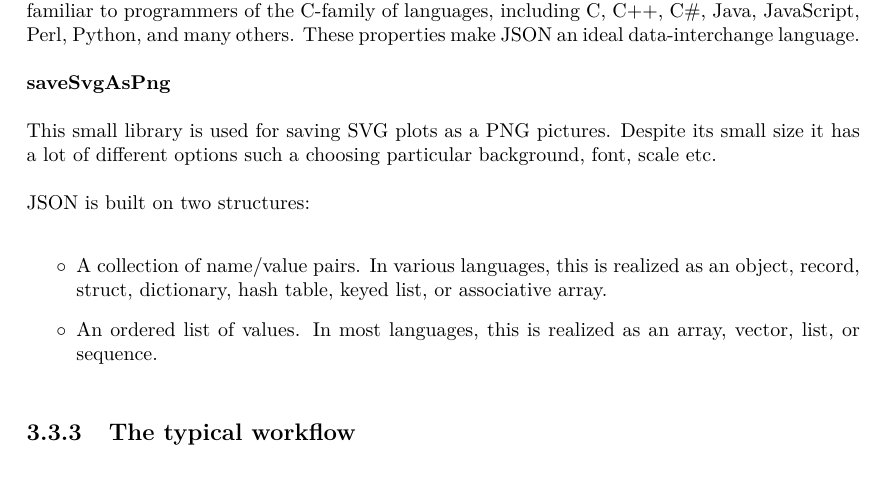
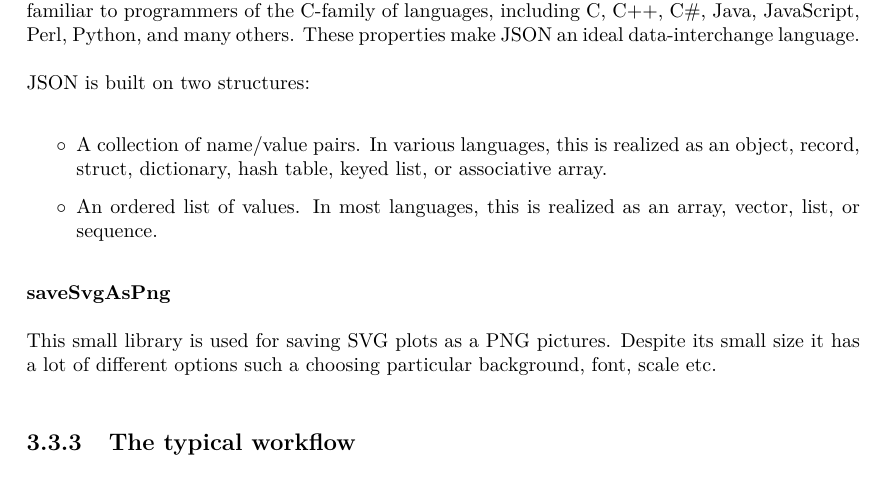
Before and after one commit to ferenciek/thesis, a LaTeX thesis (ThesisLatex/main.tex, which reads ThesisLatex/sofrware_metrics_in_erlang.tex): part of page 27 of 42, cut so that both start at the same text. Compiled offline with pdfLaTeX.

Commit message:
small fix

```diff
--- a/ThesisLatex/sofrware_metrics_in_erlang.tex
+++ b/ThesisLatex/sofrware_metrics_in_erlang.tex
@@ -381,15 +381,15 @@ Data which stored in Dets tables transforms into JSON objects when Erlang code i
 JSON (JavaScript Object Notation) is a lightweight data-interchange format.
 JSON is a text format that is completely language independent but uses conventions that are familiar to programmers of the C-family of languages, including C, C++, C\#, Java, JavaScript, Perl, Python, and many others. These properties make JSON an ideal data-interchange language.
 
-\textbf{saveSvgAsPng}
-
-This small library is used for saving SVG plots as a PNG pictures. Despite its small size it has a lot of different options such a choosing particular background, font, scale etc.
-
 JSON is built on two structures:
 \begin{itemize}
 	\item A collection of name/value pairs. In various languages, this is realized as an object, record, struct, dictionary, hash table, keyed list, or associative array.
 	\item An ordered list of values. In most languages, this is realized as an array, vector, list, or sequence.
 \end{itemize}
+
+\textbf{saveSvgAsPng}
+
+This small library is used for saving SVG plots as a PNG pictures. Despite its small size it has a lot of different options such a choosing particular background, font, scale etc.
 
 \subsection{The typical workflow}
 
```
